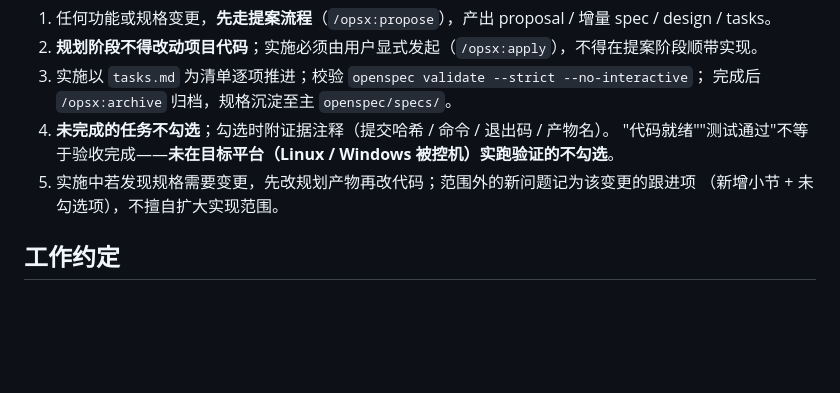
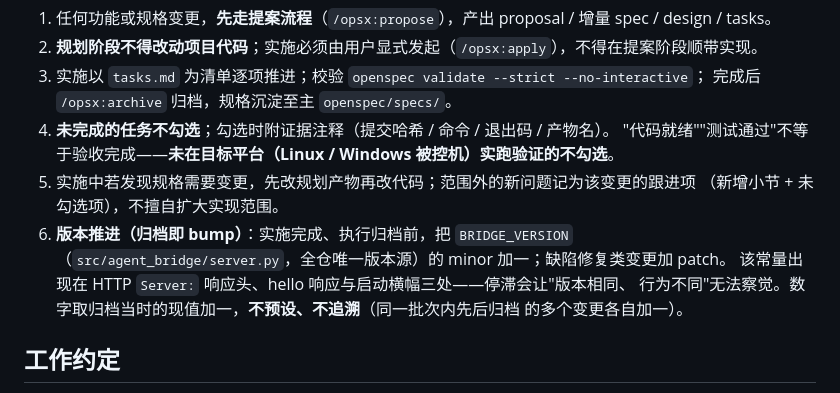
Before and after one commit to sakuraen-nana/agent_bridge, a Markdown page: AGENTS.md, the part around the change. Drawn GitHub-style; blank space fills up the shorter version.

Commit message:
📃 docs(agents): 新增版本推进规则（归档即 bump）
BRIDGE_VERSION 自首次实现起停滞于 0.1.0，根因是仓库此前没有推进规则。现约定：
每个变更实施完成、执行归档前把 minor 加一（缺陷修复类加 patch），数字取归档当时的
现值加一——不预设、不追溯，同一批次内先后归档的多个变更各自加一。该常量出现在
HTTP Server 响应头、hello 响应与启动横幅三处，停滞会让「版本相同、行为不同」无从察觉。

```diff
--- a/AGENTS.md
+++ b/AGENTS.md
@@ -40,6 +40,11 @@
    "代码就绪""测试通过"不等于验收完成——**未在目标平台（Linux / Windows 被控机）实跑验证的不勾选**。
 5. 实施中若发现规格需要变更，先改规划产物再改代码；范围外的新问题记为该变更的跟进项
    （新增小节 + 未勾选项），不擅自扩大实现范围。
+6. **版本推进（归档即 bump）**：实施完成、执行归档前，把 `BRIDGE_VERSION`
+   （`src/agent_bridge/server.py`，全仓唯一版本源）的 minor 加一；缺陷修复类变更加 patch。
+   该常量出现在 HTTP `Server:` 响应头、hello 响应与启动横幅三处——停滞会让"版本相同、
+   行为不同"无法察觉。数字取归档当时的现值加一，**不预设、不追溯**（同一批次内先后归档
+   的多个变更各自加一）。
 
 ## 工作约定
 
```
